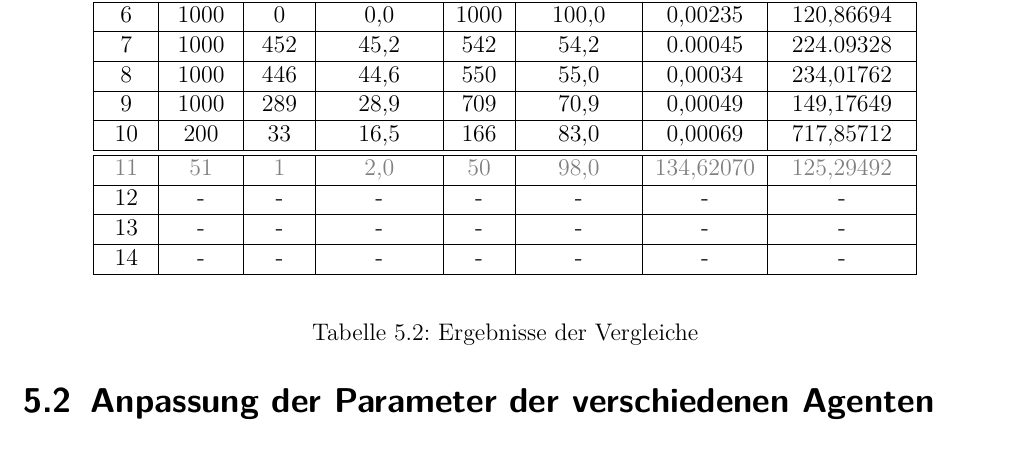
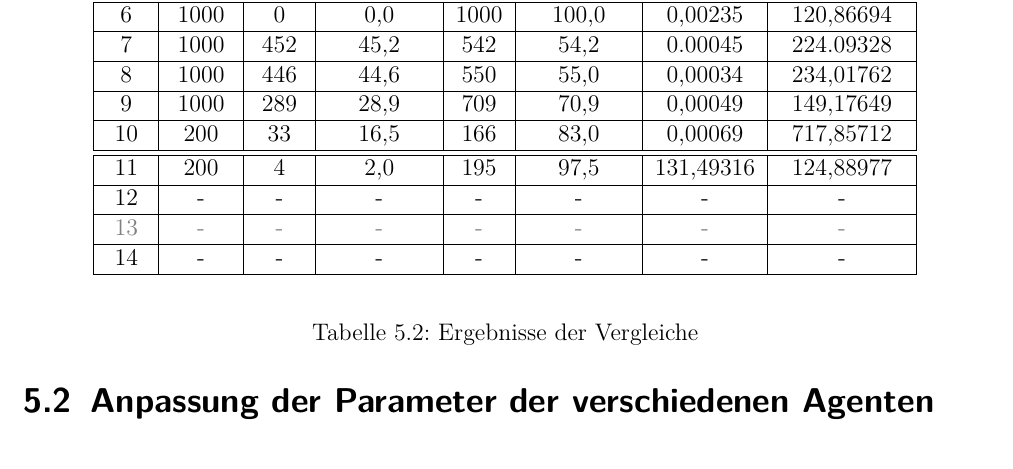
Before and after one commit to pm1997/othello, a LaTeX document (Paper/Bericht/Othello.tex, which reads Paper/Bericht/evaluierung.tex): part of page 52 of 80, cut so that both start at the same text. The pictures show the PDF file Paper/Bericht/Othello.pdf that the author committed with the source.

Commit message:
Add latest results

```diff
--- a/Paper/Bericht/evaluierung.tex
+++ b/Paper/Bericht/evaluierung.tex
@@ -69,9 +69,9 @@ Um zum einen ein möglichst aussagekräftiges Ergebnis zu kommen gilt es eine au
  9 & 1000 &  289 &  28,9 &  709 &  70,9 &   0,00049 & 149,17649 \\ \hline
 10 &  200 &   33 &  16,5 & 166  &  83,0 &   0,00069 & 717,85712 \\ \hline
 \hline
+11 &  200 &    4 &   2,0 &  195 &  97,5 & 131,49316 & 124,88977 \\ \hline
+12 & -    & -    & -     & -    & -     & -         & -         \\ \hline
 \rowfont{\color{grey}}
-11 &   51 &    1 &   2,0 &   50 &  98,0 & 134,62070 & 125,29492 \\ \hline
-12 & -    & -    & -     & -    & -     & -         & -         \\ \hline
 13 & -    & -    & -     & -    & -     & -         & -         \\ \hline
 14 & -    & -    & -     & -    & -     & -         & -         \\ \hline
 \end{tabu}
```
Also changed, not shown: Paper/Bericht/Othello.pdf.
